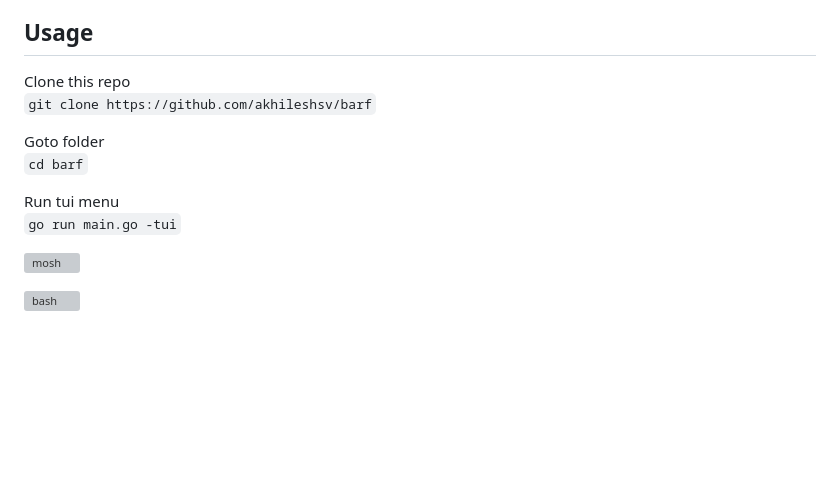
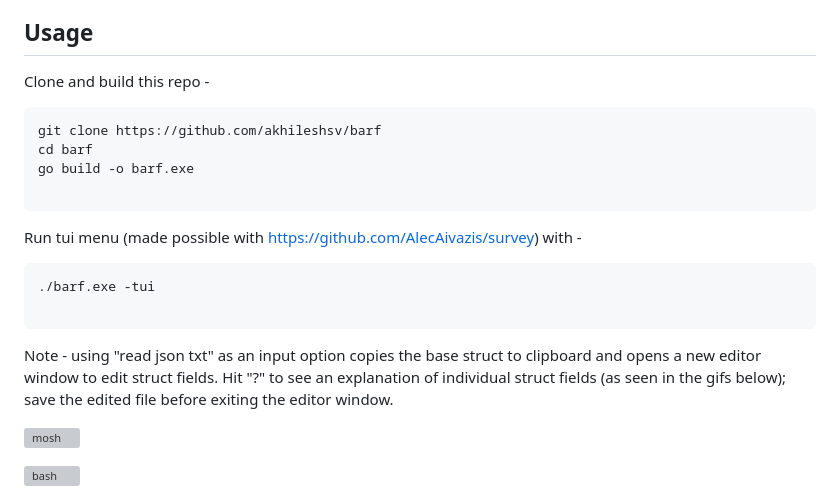
Before and after one commit to akhileshsv/barf, a Markdown page: readme.md, the part around the change. GitHub-like rendering; blank space fills up the shorter version; grey boxes are pictures that could not be loaded.

````diff
--- a/readme.md
+++ b/readme.md
@@ -53,14 +53,22 @@ BARF is a collection of programs for structural analysis and design written in G
 
 ## Usage
 
-Clone this repo
-```git clone https://github.com/akhileshsv/barf```
+Clone and build this repo -
 
-Goto folder
-```cd barf```
+```
+git clone https://github.com/akhileshsv/barf
+cd barf
+go build -o barf.exe
 
-Run tui menu
-```go run main.go -tui```
+```
+Run tui menu (made possible with https://github.com/AlecAivazis/survey) with -
+
+```
+./barf.exe -tui
+
+```
+Note - using "read json txt" as an input option copies the base struct to clipboard and opens a new editor window to edit struct fields.
+Hit "?" to see an explanation of individual struct fields (as seen in the gifs below); save the edited file before exiting the editor window.
 
 ![mosh](https://github.com/akhileshsv/barf/assets/63144799/645c1844-9397-46cb-958e-4c996bd44b07)
 
````
